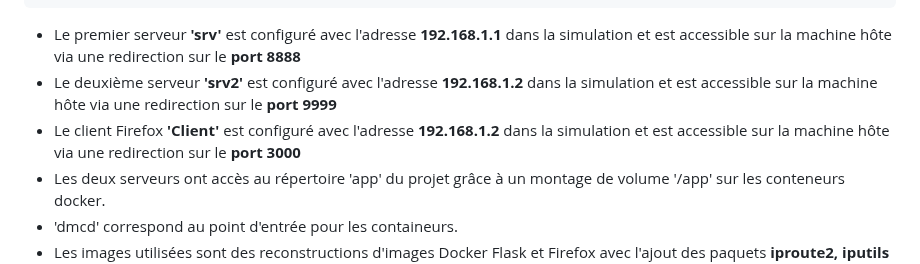
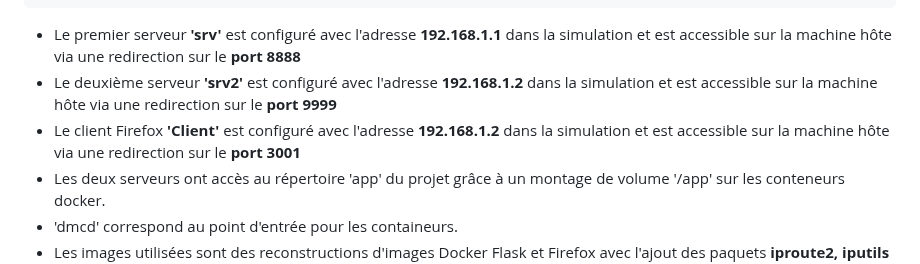
Before and after one commit to ThomasL53/SDN-MMR, a Markdown page: README.md, the part around the change. Rendered like a GitHub page.

````diff
--- a/README.md
+++ b/README.md
@@ -68,7 +68,7 @@ client = self.dockernet.addDocker('client',ip="192.168.1.3", ports=[3000],port_b
 ```
 - Le premier serveur **'srv'** est configuré avec l'adresse **192.168.1.1** dans la simulation et est accessible sur la machine hôte via une redirection sur le **port 8888**
 - Le deuxième serveur **'srv2'** est configuré avec l'adresse **192.168.1.2** dans la simulation et est accessible sur la machine hôte via une redirection sur le **port 9999**
-- Le client Firefox **'Client'** est configuré avec l'adresse **192.168.1.2** dans la simulation et est accessible sur la machine hôte via une redirection sur le **port 3000**
+- Le client Firefox **'Client'** est configuré avec l'adresse **192.168.1.2** dans la simulation et est accessible sur la machine hôte via une redirection sur le **port 3001**
 - Les deux serveurs ont accès au répertoire 'app' du projet grâce à un montage de volume '/app' sur les conteneurs docker.
 - 'dmcd' correspond au point d'entrée pour les containeurs.
 - Les images utilisées sont des reconstructions d'images Docker Flask et Firefox avec l'ajout des paquets **iproute2, iputils et net-tools** pour pouvoir être configurés par Containeurnet.
````
